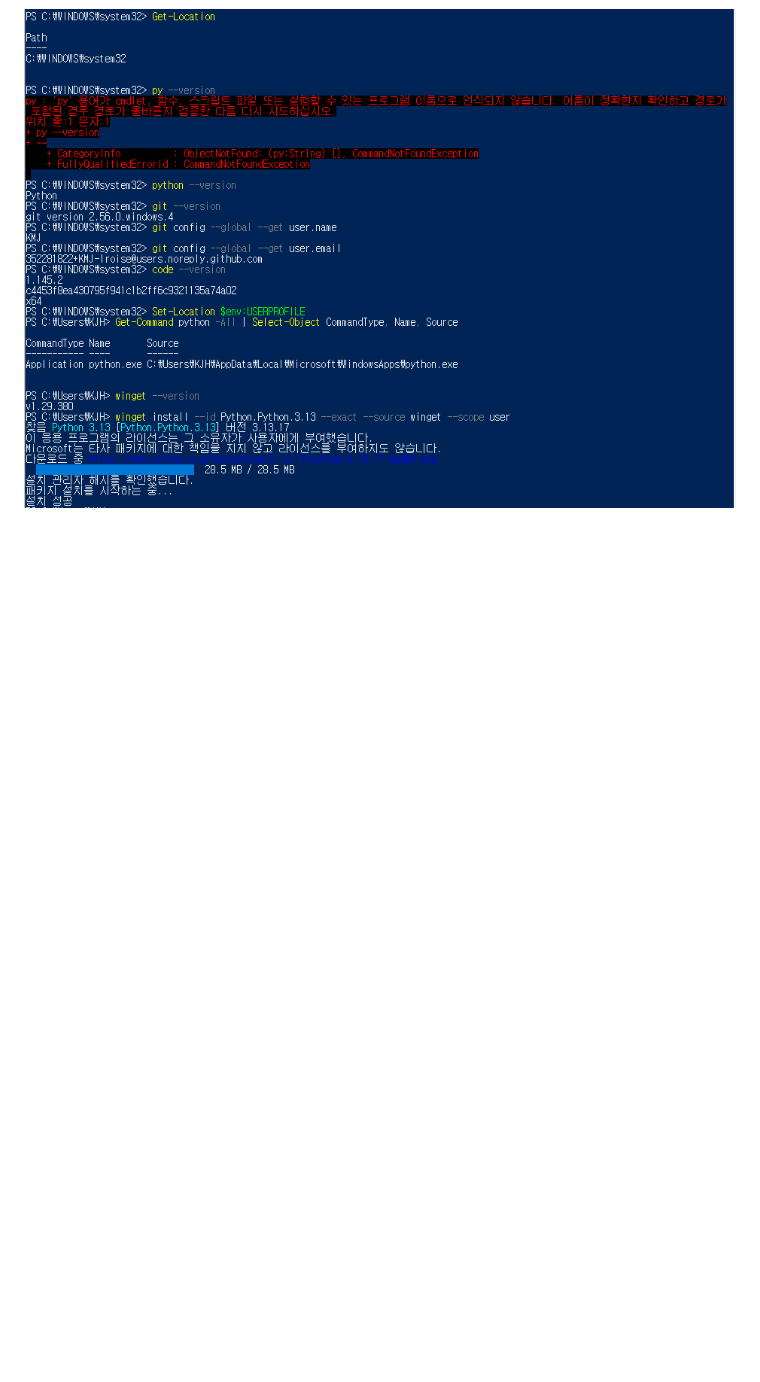
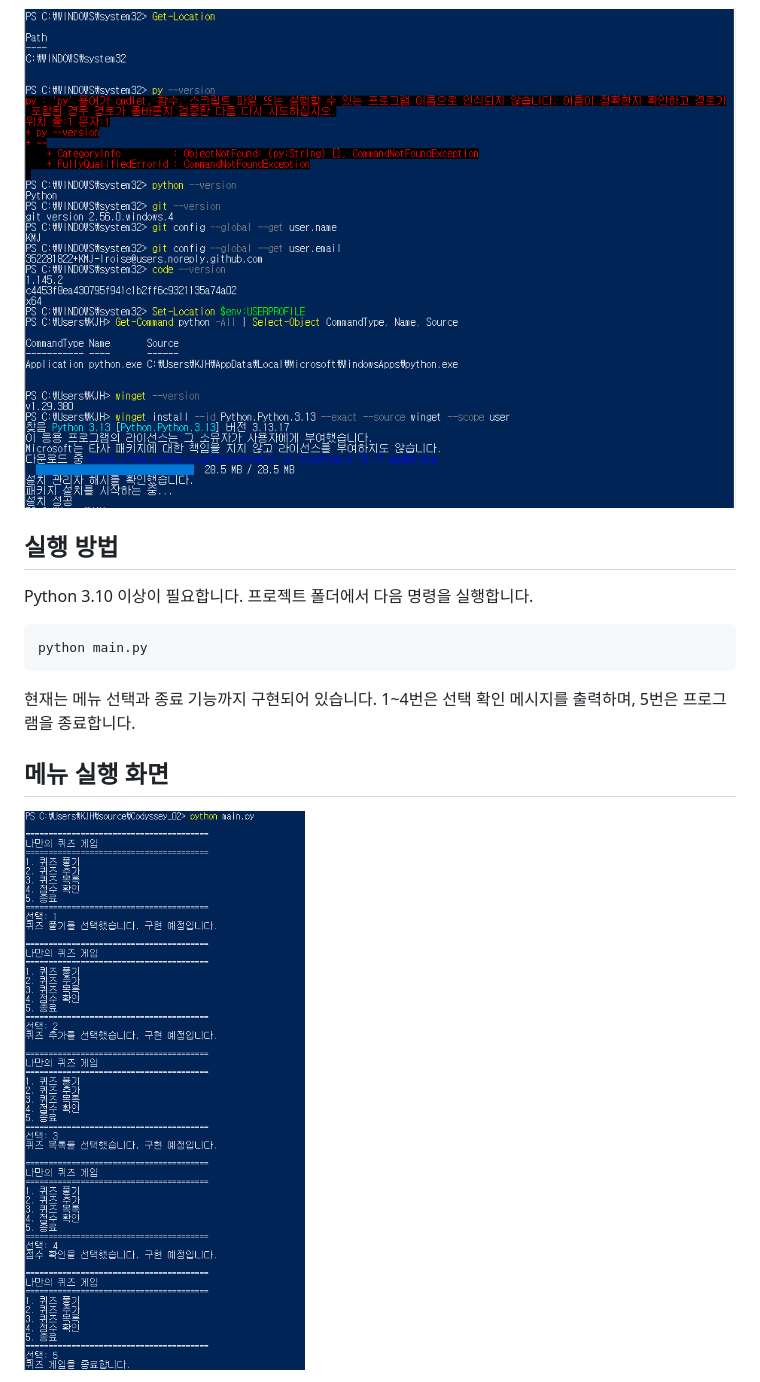
Before and after one commit to KMJ-lroise/Codyssey_02, a Markdown page: README.md, the part around one of its changes. Rendered like a GitHub page; pictures changed too: docs/screenshots/menu.PNG (added); blank space fills up the shorter version.

````diff
--- a/README.md
+++ b/README.md
@@ -21,3 +23,18 @@ Git으로 기능별 변경 이력을 관리합니다.
 ![Python 버전과 시범 실행](docs/screenshots/python_environment.PNG)
 
 ![개발 도구 확인과 Python 설치](docs/screenshots/environment_setup.PNG)
+
+## 실행 방법
+Python 3.10 이상이 필요합니다.
+프로젝트 폴더에서 다음 명령을 실행합니다.
+
+```powershell
+python main.py
+```
+
+현재는 메뉴 선택과 종료 기능까지 구현되어 있습니다.
+1~4번은 선택 확인 메시지를 출력하며, 5번은 프로그램을 종료합니다.
+
+## 메뉴 실행 화면
+![메뉴 표시와 선택](docs/screenshots/menu.PNG)
+
````
Also changed, not shown: other parts of README.md (+7 -2 lines), docs/screenshots/first_push.PNG (added), docs/screenshots/github_initial.PNG (added), docs/screenshots/menu_exit.PNG (added), docs/screenshots/menu_invalid_input.PNG (added), 1 other file.
